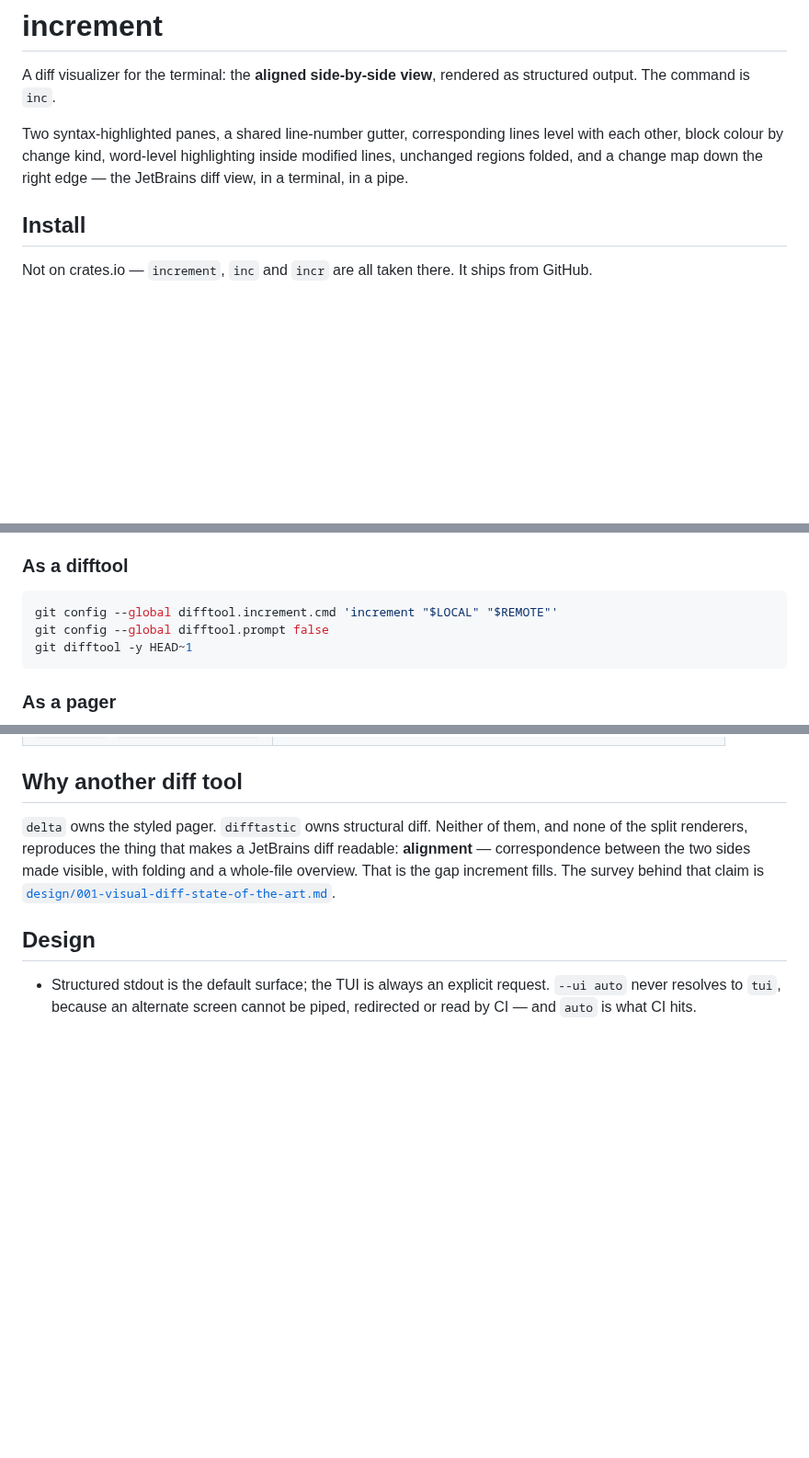
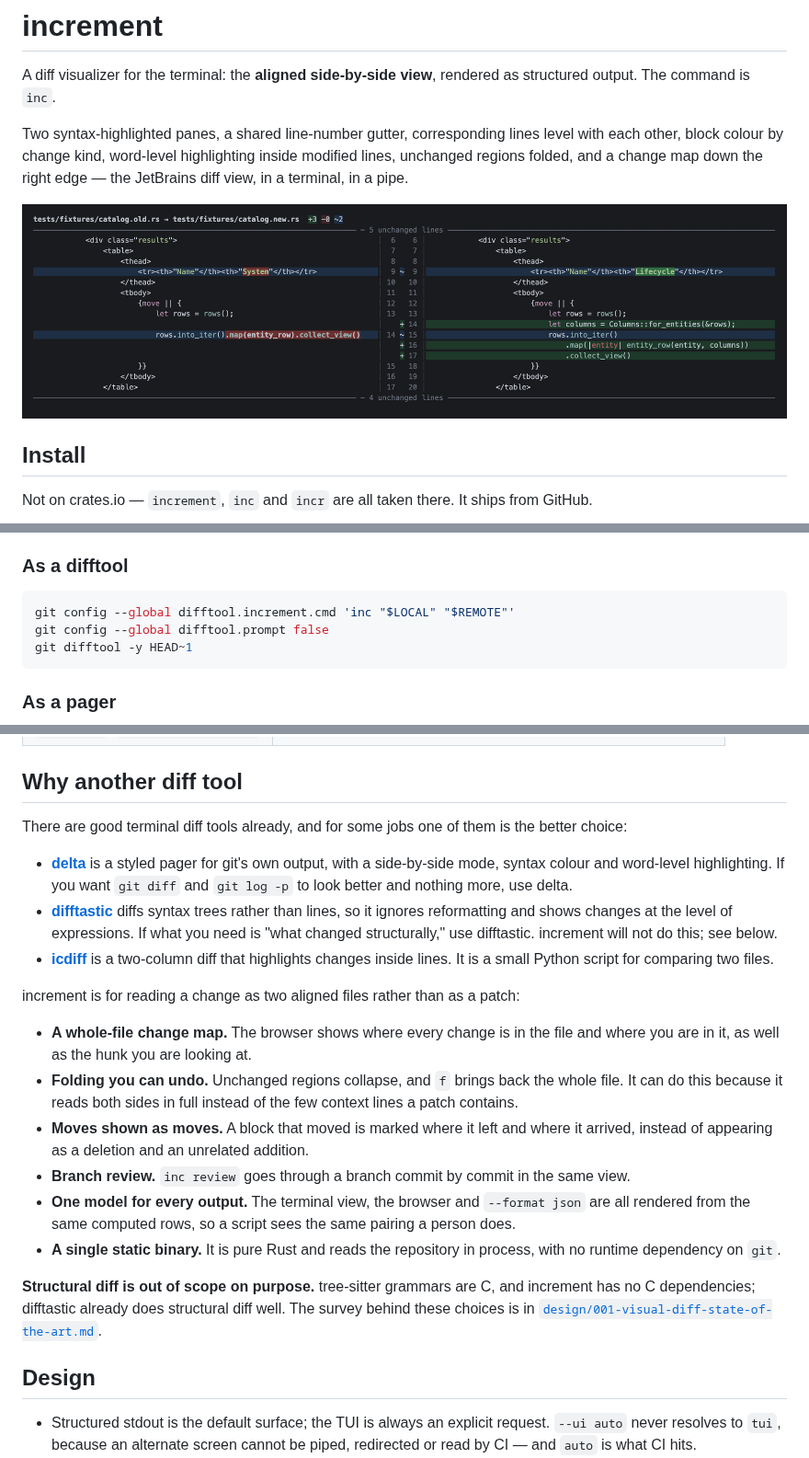
Before and after one commit to grahambrooks/increment, a Markdown page: README.md, 3 parts joined by grey strips. Shown at 92% size. Drawn GitHub-style; pictures changed too: docs/split-view.png (added); blank space fills up the shorter version.

Commit message:
docs: add a screenshot and a comparison with other diff tools
The screenshot is the shared fixture rendered by the v2026.10.1 release
binary. The "Why another diff tool" section now says when delta,
difftastic or icdiff is the better choice, and what increment adds.
Also fixes the difftool example, which called `increment` instead of
`inc`.

Co-Authored-By: Claude Opus 5.5 <noreply@anthropic.com>

````diff
--- a/README.md
+++ b/README.md
@@ -7,6 +7,8 @@ Two syntax-highlighted panes, a shared line-number gutter, corresponding lines
 level with each other, block colour by change kind, word-level highlighting
 inside modified lines, unchanged regions folded, and a change map down the
 right edge — the JetBrains diff view, in a terminal, in a pipe.
+
+![inc showing a split diff: two syntax-highlighted panes with a shared line-number gutter, a modified line with the changed word highlighted on each side, added lines facing blank space on the left, and unchanged regions folded](docs/split-view.png)
 
 ## Install
 
@@ -137,7 +139,7 @@ and there is no runtime dependency on it.
 ### As a difftool
 
 ```sh
-git config --global difftool.increment.cmd 'increment "$LOCAL" "$REMOTE"'
+git config --global difftool.increment.cmd 'inc "$LOCAL" "$REMOTE"'
 git config --global difftool.prompt false
 git difftool -y HEAD~1
 ```
@@ -178,11 +180,43 @@ full.
 
 ## Why another diff tool
 
-`delta` owns the styled pager. `difftastic` owns structural diff. Neither of
-them, and none of the split renderers, reproduces the thing that makes a
-JetBrains diff readable: **alignment** — correspondence between the two sides
-made visible, with folding and a whole-file overview. That is the gap increment
-fills. The survey behind that claim is
+There are good terminal diff tools already, and for some jobs one of them is
+the better choice:
+
+- **[delta](https://github.com/dandavison/delta)** is a styled pager for git's
+  own output, with a side-by-side mode, syntax colour and word-level
+  highlighting. If you want `git diff` and `git log -p` to look better and
+  nothing more, use delta.
+- **[difftastic](https://github.com/Wilfred/difftastic)** diffs syntax trees
+  rather than lines, so it ignores reformatting and shows changes at the
+  level of expressions. If what you need is "what changed structurally," use
+  difftastic. increment will not do this; see below.
+- **[icdiff](https://github.com/jeffkaufman/icdiff)** is a two-column diff
+  that highlights changes inside lines. It is a small Python script for
+  comparing two files.
+
+increment is for reading a change as two aligned files rather than as a
+patch:
+
+- **A whole-file change map.** The browser shows where every change is in the
+  file and where you are in it, as well as the hunk you are looking at.
+- **Folding you can undo.** Unchanged regions collapse, and `f` brings back the
+  whole file. It can do this because it reads both sides in full instead of
+  the few context lines a patch contains.
+- **Moves shown as moves.** A block that moved is marked where it left and
+  where it arrived, instead of appearing as a deletion and an unrelated
+  addition.
+- **Branch review.** `inc review` goes through a branch commit by commit in
+  the same view.
+- **One model for every output.** The terminal view, the browser and
+  `--format json` are all rendered from the same computed rows, so a script
+  sees the same pairing a person does.
+- **A single static binary.** It is pure Rust and reads the repository in
+  process, with no runtime dependency on `git`.
+
+**Structural diff is out of scope on purpose.** tree-sitter grammars are C,
+and increment has no C dependencies; difftastic already does structural diff
+well. The survey behind these choices is in
 [`design/001-visual-diff-state-of-the-art.md`](design/001-visual-diff-state-of-the-art.md).
 
 ## Design
````
